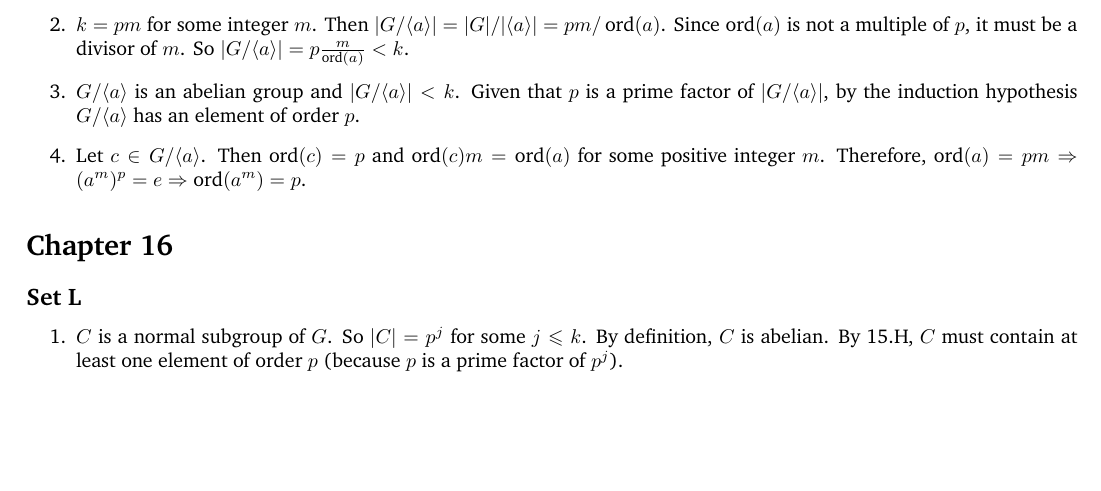
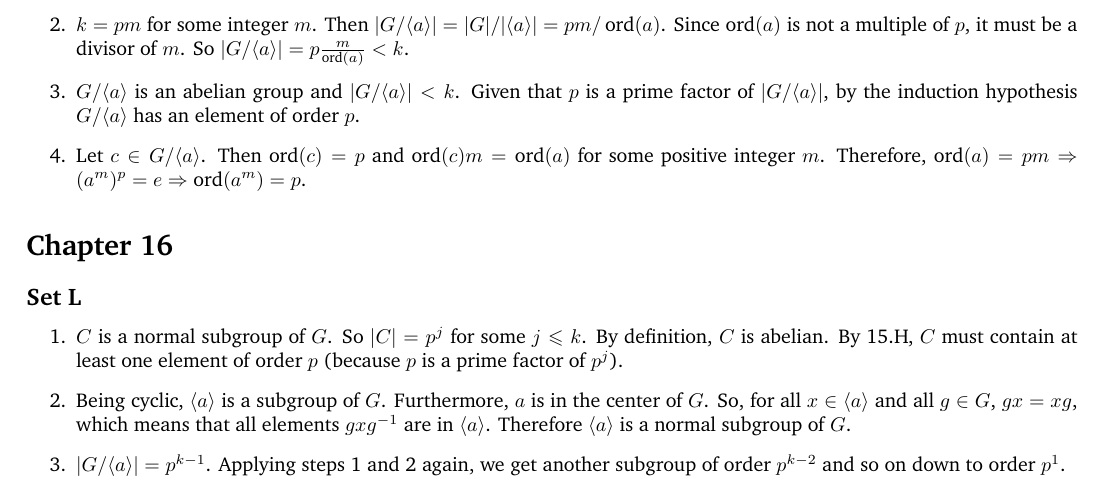
Before and after one commit to otaviomacedo/abstract-algebra, a LaTeX document (solutions.tex, which reads chapter16.tex): part of page 40 of 40, cut so that both start at the same text, the shorter picture padded with empty space. Compiled offline with XeLaTeX; a missing font is replaced by an installed copy or a similar font.

Commit message:
More exercises

```diff
--- a/chapter16.tex
+++ b/chapter16.tex
@@ -2,4 +2,6 @@
 \subsection{Set L}
 \begin{enumerate}
     \item $C$ is a normal subgroup of $G$. So $|C| = p^j$ for some $j \leqslant k$. By definition, $C$ is abelian. By 15.H, $C$ must contain at least one element of order $p$ (because $p$ is a prime factor of $p^j$).
+    \item Being cyclic, $\angled{a}$ is a subgroup of $G$. Furthermore, $a$ is in the center of $G$. So, for all $x \in \angled{a}$ and all $g \in G$, $gx = xg$, which means that all elements $gxg^{-1}$ are in $\angled{a}$.  Therefore $\angled{a}$ is a normal subgroup of $G$.
+    \item $|G/\angled{a}| = p^{k - 1}$. Applying steps 1 and 2 again, we get another subgroup of order $p^{k - 2}$ and so on down to order $p^1$.
 \end{enumerate}
```
Also changed, not shown: solutions.pdf.
